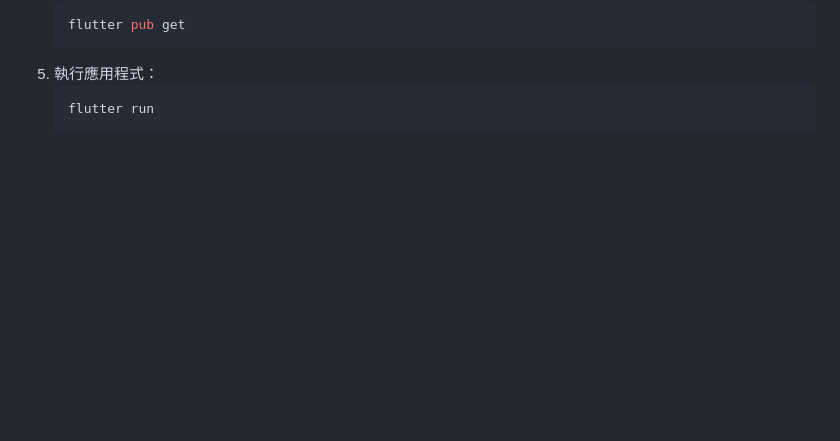
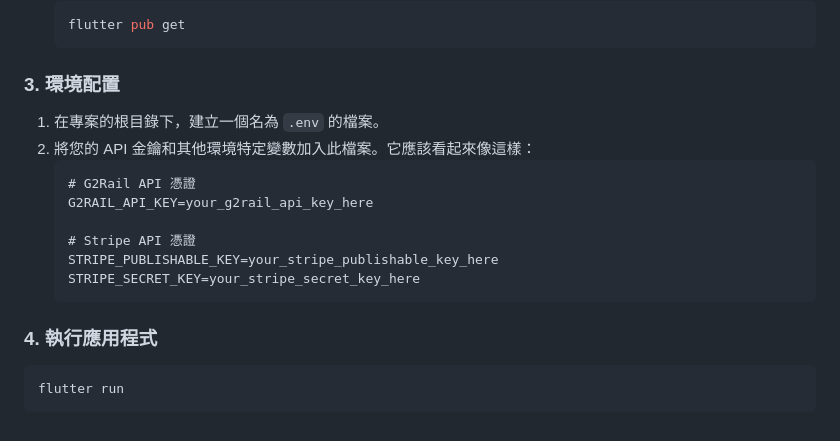
Before and after one commit to chikuokuo/ticket_sale, a Markdown page: README_zh-TW.md, the part around the change printed below. GitHub-like rendering; blank space fills up the shorter version.

Commit message:
feat: update readme

````diff
--- a/README_zh-TW.md
+++ b/README_zh-TW.md
@@ -59,7 +73,20 @@ sale_ticket_app/
     ```sh
     flutter pub get
     ```
-5.  執行應用程式：
-    ```sh
-    flutter run
+
+### 3. 環境配置
+1.  在專案的根目錄下，建立一個名為 `.env` 的檔案。
+2.  將您的 API 金鑰和其他環境特定變數加入此檔案。它應該看起來像這樣：
     ```
+    # G2Rail API 憑證
+    G2RAIL_API_KEY=your_g2rail_api_key_here
+
+    # Stripe API 憑證
+    STRIPE_PUBLISHABLE_KEY=your_stripe_publishable_key_here
+    STRIPE_SECRET_KEY=your_stripe_secret_key_here
+    ```
+
+### 4. 執行應用程式
+```sh
+flutter run
+```
````
Also changed, not shown: other parts of README_zh-TW.md (+51 -37 lines), README.md (+67 -40 lines).
